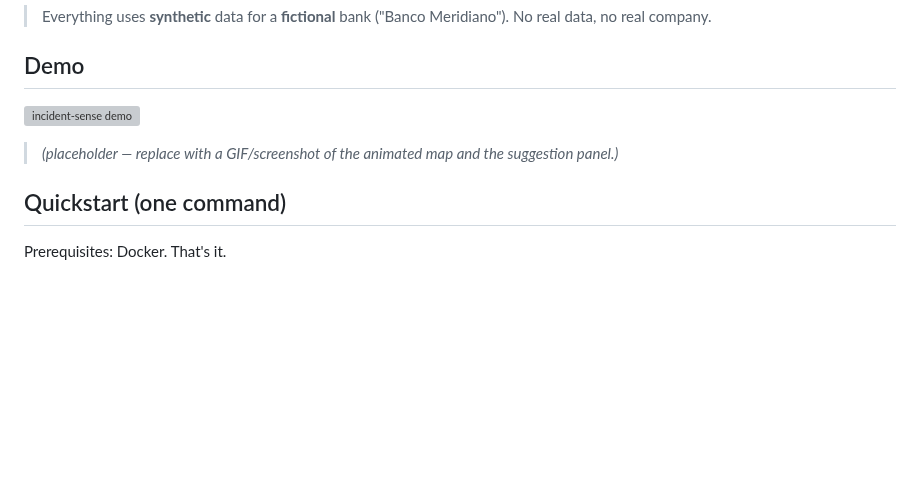
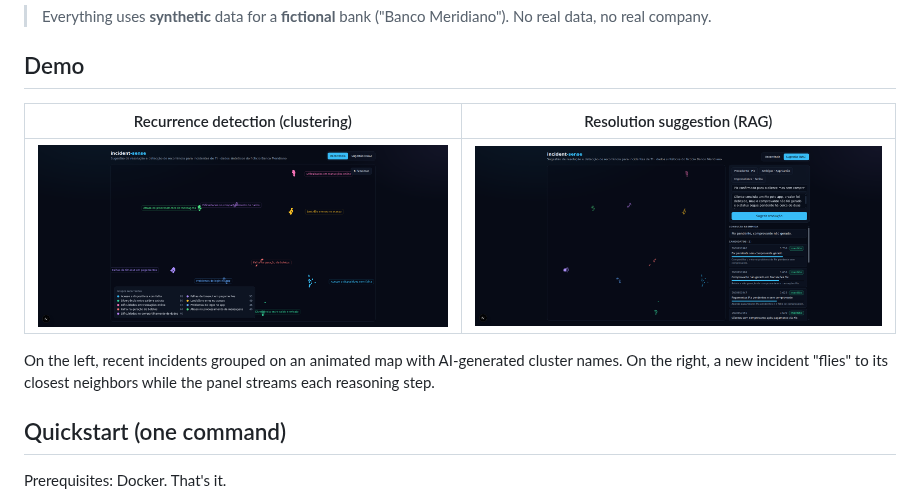
Before and after one commit to johnlaff/incident-sense, a Markdown page: README.en.md, the part around the change. Rendered like a GitHub page; pictures changed too: docs/assets/cluster-reveal.png (added), docs/assets/rag-suggest.png (added); blank space fills up the shorter version; grey boxes are pictures that could not be loaded.

```diff
--- a/README.en.md
+++ b/README.en.md
@@ -27,10 +27,13 @@ rejecting logins, boletos failing to generate — operations asks two questions:
 
 ## Demo
 
-![incident-sense demo](docs/assets/demo.gif)
+| Recurrence detection (clustering) | Resolution suggestion (RAG) |
+| --- | --- |
+| ![Recurrence map](docs/assets/cluster-reveal.png) | ![RAG suggestion](docs/assets/rag-suggest.png) |
 
-> _(placeholder — replace with a GIF/screenshot of the animated map and the
-> suggestion panel.)_
+On the left, recent incidents grouped on an animated map with AI-generated
+cluster names. On the right, a new incident "flies" to its closest neighbors
+while the panel streams each reasoning step.
 
 ## Quickstart (one command)
 
```
Also changed, not shown: README.md (+6 -3 lines), 1 other file.
